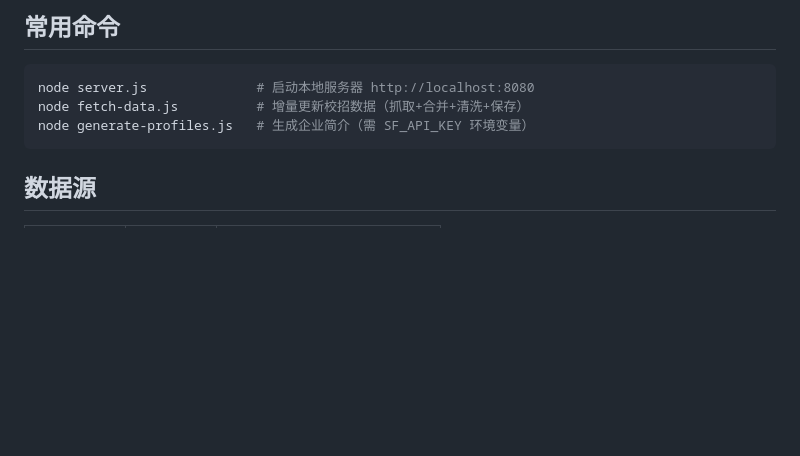
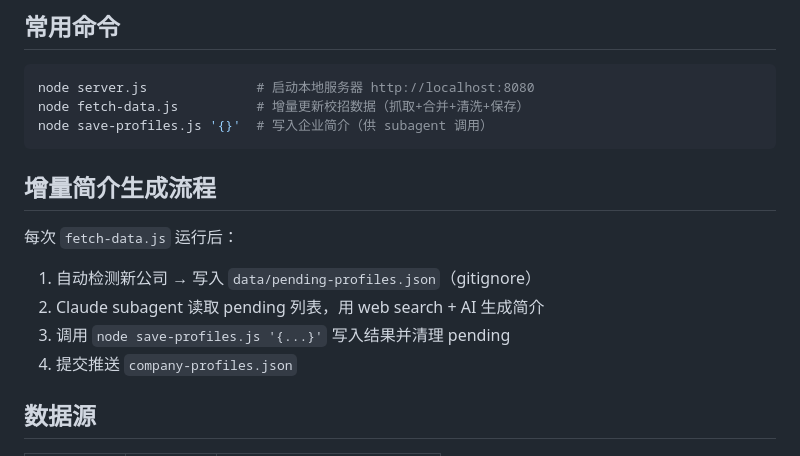
Before and after one commit to usershamene/campus-recruit, a Markdown page: CLAUDE.md, the part around the change. Rendered like a GitHub page; blank space fills up the shorter version.

Commit message:
docs: CLAUDE.md 补充增量简介生成流程说明
Co-Authored-By: Claude Opus 4.7 <noreply@anthropic.com>

````diff
--- a/CLAUDE.md
+++ b/CLAUDE.md
@@ -34,8 +34,16 @@
 ```bash
 node server.js              # 启动本地服务器 http://localhost:8080
 node fetch-data.js          # 增量更新校招数据（抓取+合并+清洗+保存）
-node generate-profiles.js   # 生成企业简介（需 SF_API_KEY 环境变量）
+node save-profiles.js '{}'  # 写入企业简介（供 subagent 调用）
 ```
+
+## 增量简介生成流程
+
+每次 `fetch-data.js` 运行后：
+1. 自动检测新公司 → 写入 `data/pending-profiles.json`（gitignore）
+2. Claude subagent 读取 pending 列表，用 web search + AI 生成简介
+3. 调用 `node save-profiles.js '{...}'` 写入结果并清理 pending
+4. 提交推送 `company-profiles.json`
 
 ## 数据源
 
````
